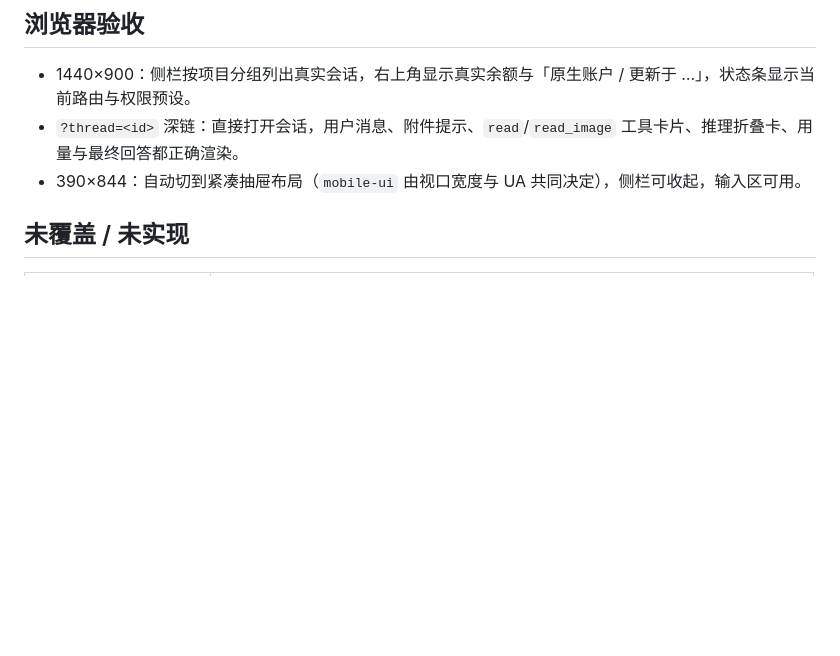
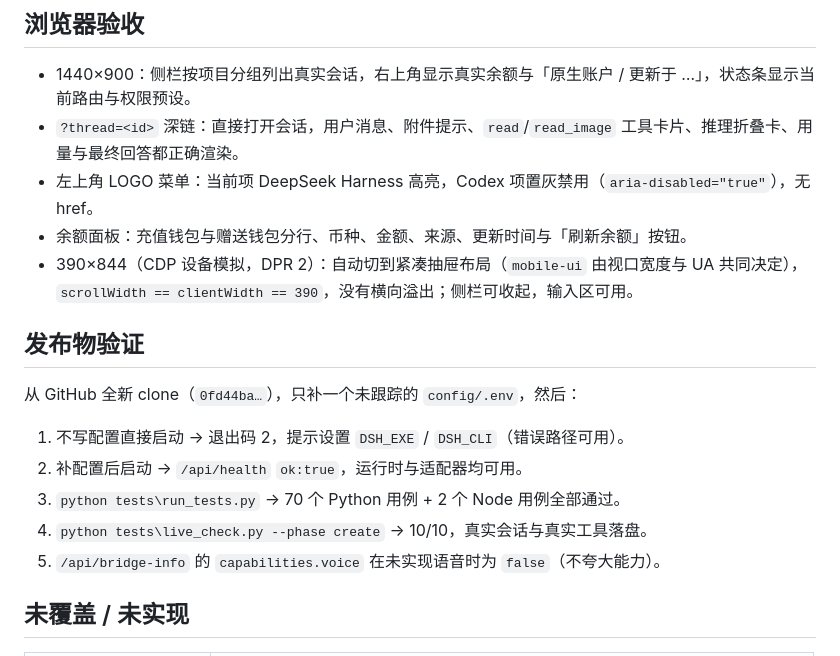
Before and after one commit to dizzynote-cell/deepseek-remote-bridge, a Markdown page: docs/verification.md, the part around the change. Drawn GitHub-style; blank space fills up the shorter version.

Commit message:
Document clone-level verification of the published tree
Records the fresh-clone checks: config error path, health, offline suite,
and one live turn from the published commit.

```diff
--- a/docs/verification.md
+++ b/docs/verification.md
@@ -61,7 +61,19 @@ python tests\run_tests.py
 
 - 1440×900：侧栏按项目分组列出真实会话，右上角显示真实余额与「原生账户 / 更新于 …」，状态条显示当前路由与权限预设。
 - `?thread=<id>` 深链：直接打开会话，用户消息、附件提示、`read`/`read_image` 工具卡片、推理折叠卡、用量与最终回答都正确渲染。
-- 390×844：自动切到紧凑抽屉布局（`mobile-ui` 由视口宽度与 UA 共同决定），侧栏可收起，输入区可用。
+- 左上角 LOGO 菜单：当前项 DeepSeek Harness 高亮，Codex 项置灰禁用（`aria-disabled="true"`），无 href。
+- 余额面板：充值钱包与赠送钱包分行、币种、金额、来源、更新时间与「刷新余额」按钮。
+- 390×844（CDP 设备模拟，DPR 2）：自动切到紧凑抽屉布局（`mobile-ui` 由视口宽度与 UA 共同决定），`scrollWidth == clientWidth == 390`，没有横向溢出；侧栏可收起，输入区可用。
+
+## 发布物验证
+
+从 GitHub 全新 clone（`0fd44ba…`），只补一个未跟踪的 `config/.env`，然后：
+
+1. 不写配置直接启动 → 退出码 2，提示设置 `DSH_EXE` / `DSH_CLI`（错误路径可用）。
+2. 补配置后启动 → `/api/health` `ok:true`，运行时与适配器均可用。
+3. `python tests\run_tests.py` → 70 个 Python 用例 + 2 个 Node 用例全部通过。
+4. `python tests\live_check.py --phase create` → 10/10，真实会话与真实工具落盘。
+5. `/api/bridge-info` 的 `capabilities.voice` 在未实现语音时为 `false`（不夸大能力）。
 
 ## 未覆盖 / 未实现
 
```
